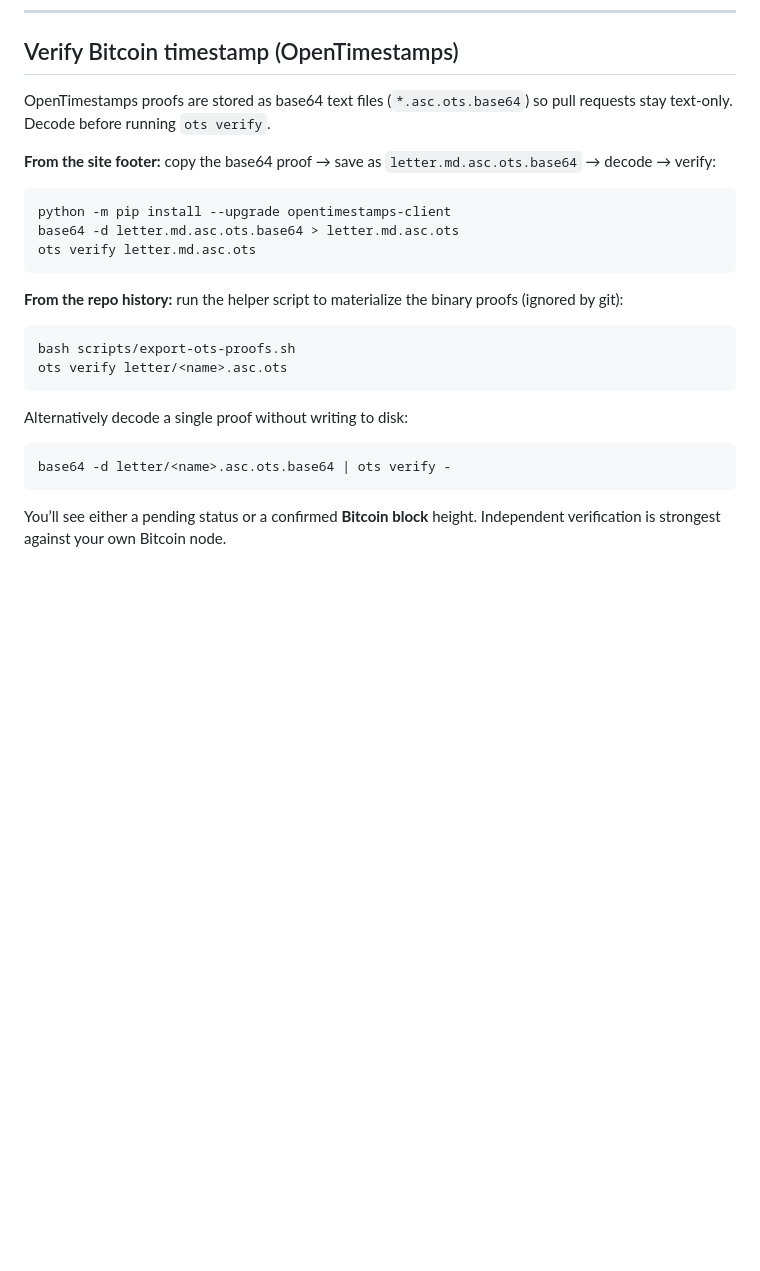
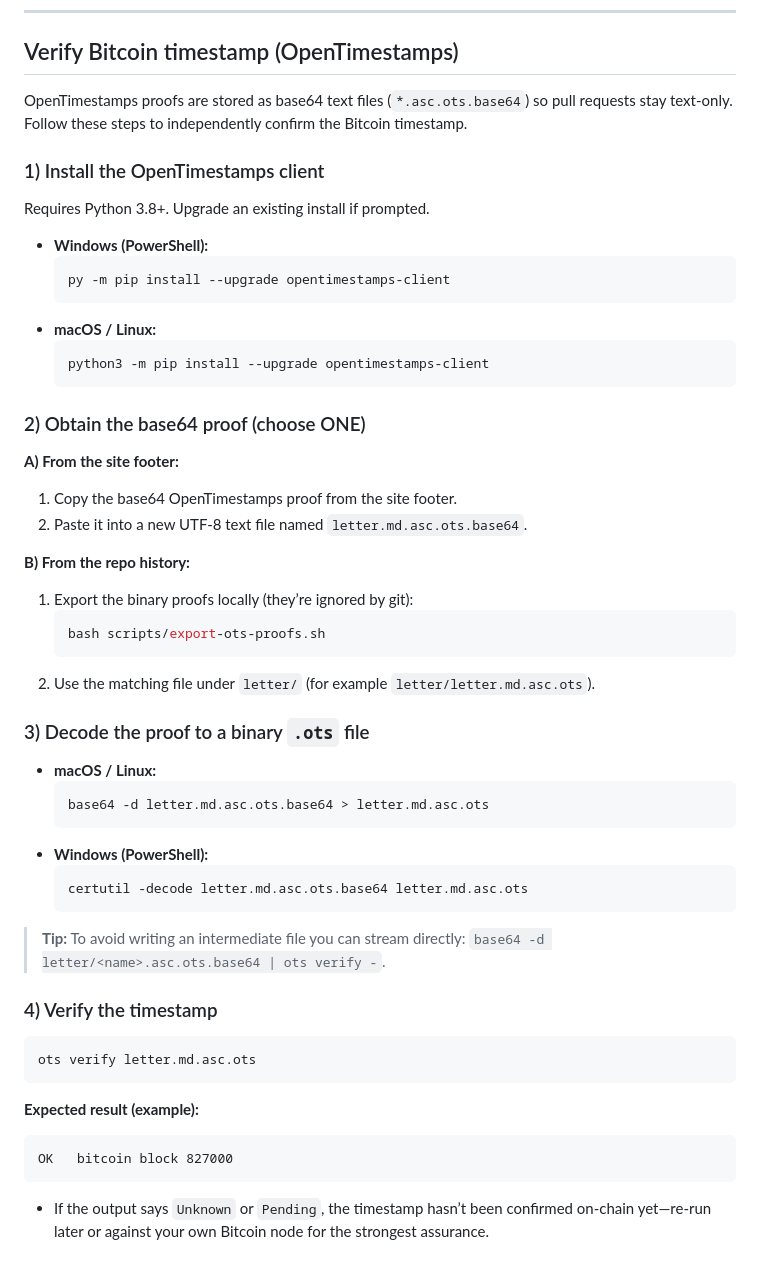
Before and after one commit to Alice-Sabrina-Ivy/asi-letter, a Markdown page: README.md, the part around the change. GitHub-like rendering; blank space fills up the shorter version.

````diff
--- a/README.md
+++ b/README.md
@@ -84,27 +84,56 @@ gpg --verify letter.html.asc letter.html
 
 ## Verify Bitcoin timestamp (OpenTimestamps)
 
-OpenTimestamps proofs are stored as base64 text files (`*.asc.ots.base64`) so pull requests stay text‑only. Decode before running `ots verify`.
+OpenTimestamps proofs are stored as base64 text files (`*.asc.ots.base64`) so pull requests stay text-only. Follow these steps to independently confirm the Bitcoin timestamp.
 
-**From the site footer:** copy the base64 proof → save as `letter.md.asc.ots.base64` → decode → verify:
+### 1) Install the OpenTimestamps client
 
-```
-python -m pip install --upgrade opentimestamps-client
-base64 -d letter.md.asc.ots.base64 > letter.md.asc.ots
+Requires Python 3.8+. Upgrade an existing install if prompted.
+
+- **Windows (PowerShell):**
+  ```powershell
+  py -m pip install --upgrade opentimestamps-client
+  ```
+- **macOS / Linux:**
+  ```sh
+  python3 -m pip install --upgrade opentimestamps-client
+  ```
+
+### 2) Obtain the base64 proof (choose ONE)
+
+**A) From the site footer:**
+1. Copy the base64 OpenTimestamps proof from the site footer.
+2. Paste it into a new UTF-8 text file named `letter.md.asc.ots.base64`.
+
+**B) From the repo history:**
+1. Export the binary proofs locally (they’re ignored by git):
+   ```sh
+   bash scripts/export-ots-proofs.sh
+   ```
+2. Use the matching file under `letter/` (for example `letter/letter.md.asc.ots`).
+
+### 3) Decode the proof to a binary `.ots` file
+
+- **macOS / Linux:**
+  ```sh
+  base64 -d letter.md.asc.ots.base64 > letter.md.asc.ots
+  ```
+- **Windows (PowerShell):**
+  ```powershell
+  certutil -decode letter.md.asc.ots.base64 letter.md.asc.ots
+  ```
+
+> **Tip:** To avoid writing an intermediate file you can stream directly: `base64 -d letter/<name>.asc.ots.base64 | ots verify -`.
+
+### 4) Verify the timestamp
+
+```sh
 ots verify letter.md.asc.ots
 ```
 
-**From the repo history:** run the helper script to materialize the binary proofs (ignored by git):
-
+**Expected result (example):**
 ```
-bash scripts/export-ots-proofs.sh
-ots verify letter/<name>.asc.ots
+OK   bitcoin block 827000
 ```
 
-Alternatively decode a single proof without writing to disk:
-
-```
-base64 -d letter/<name>.asc.ots.base64 | ots verify -
-```
-
-You’ll see either a pending status or a confirmed **Bitcoin block** height. Independent verification is strongest against your own Bitcoin node.
+- If the output says `Unknown` or `Pending`, the timestamp hasn’t been confirmed on-chain yet—re-run later or against your own Bitcoin node for the strongest assurance.
````
